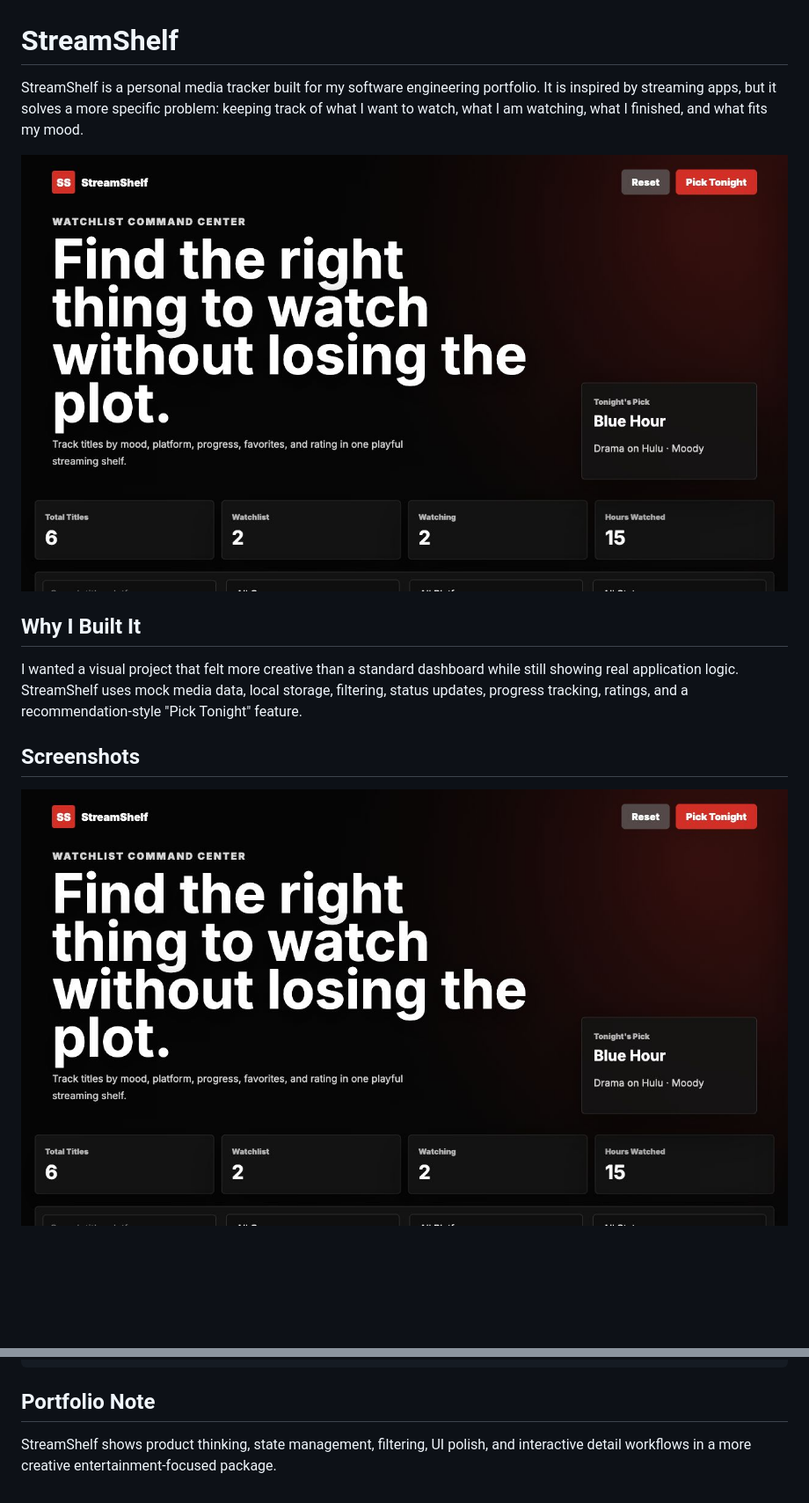
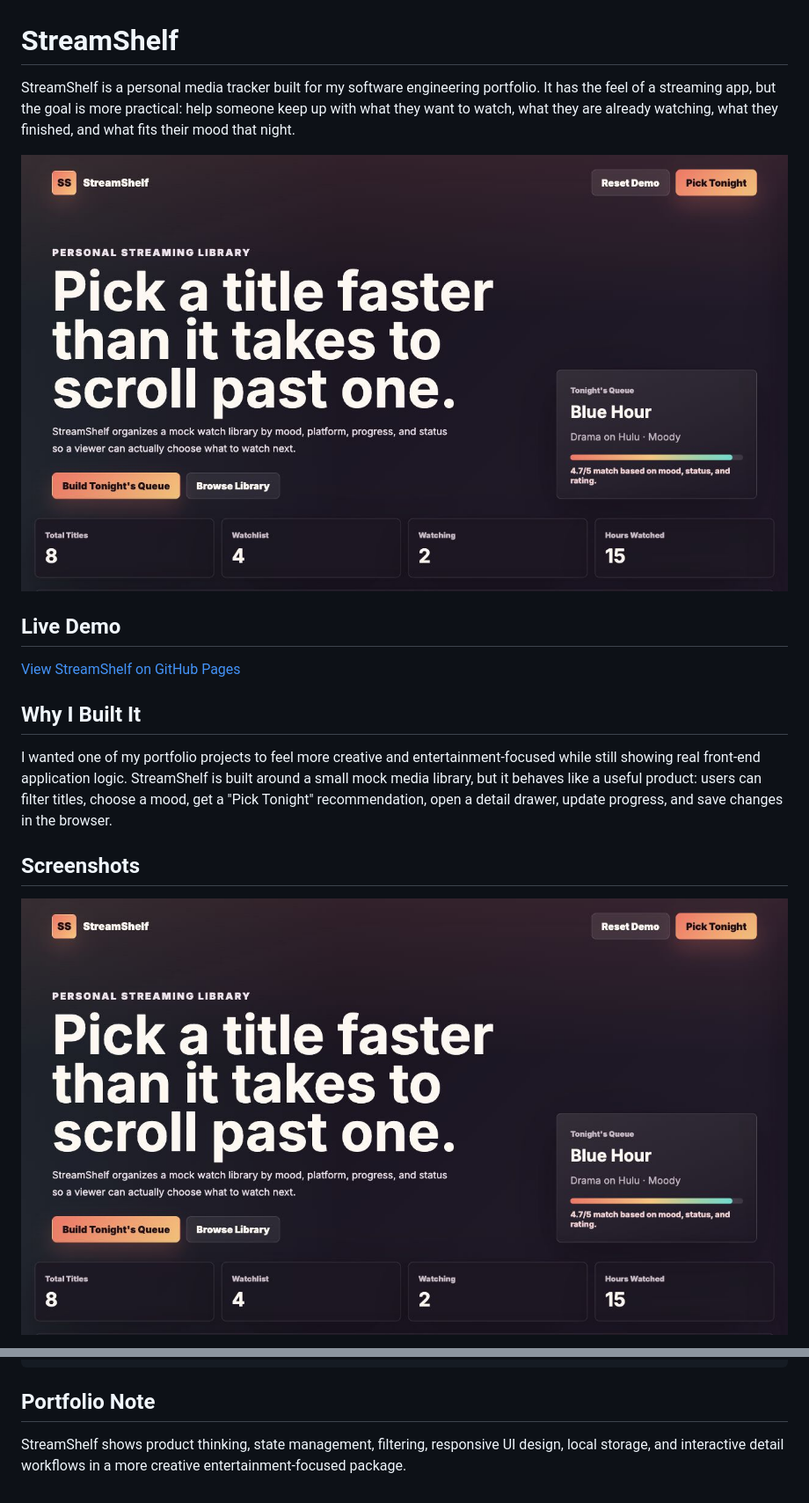
Before and after one commit to briannab1997/BB-StreamShelf, a Markdown page: README.md, 2 parts joined by grey strips. Shown at 88% size. Drawn GitHub-style; pictures changed too: assets/streamshelf-dashboard.png; blank space fills up the shorter version.

Commit message:
Enhancing StreamShelf with a richer watchlist experience.

```diff
--- a/README.md
+++ b/README.md
@@ -1,12 +1,16 @@
 # StreamShelf
 
-StreamShelf is a personal media tracker built for my software engineering portfolio. It is inspired by streaming apps, but it solves a more specific problem: keeping track of what I want to watch, what I am watching, what I finished, and what fits my mood.
+StreamShelf is a personal media tracker built for my software engineering portfolio. It has the feel of a streaming app, but the goal is more practical: help someone keep up with what they want to watch, what they are already watching, what they finished, and what fits their mood that night.
 
 ![StreamShelf dashboard](assets/streamshelf-dashboard.png)
 
+## Live Demo
+
+[View StreamShelf on GitHub Pages](https://briannab1997.github.io/BB-StreamShelf/)
+
 ## Why I Built It
 
-I wanted a visual project that felt more creative than a standard dashboard while still showing real application logic. StreamShelf uses mock media data, local storage, filtering, status updates, progress tracking, ratings, and a recommendation-style "Pick Tonight" feature.
+I wanted one of my portfolio projects to feel more creative and entertainment-focused while still showing real front-end application logic. StreamShelf is built around a small mock media library, but it behaves like a useful product: users can filter titles, choose a mood, get a "Pick Tonight" recommendation, open a detail drawer, update progress, and save changes in the browser.
 
 ## Screenshots
 
@@ -48,4 +56,4 @@ npm test
 
 ## Portfolio Note
 
-StreamShelf shows product thinking, state management, filtering, UI polish, and interactive detail workflows in a more creative entertainment-focused package.
+StreamShelf shows product thinking, state management, filtering, responsive UI design, local storage, and interactive detail workflows in a more creative entertainment-focused package.
```
Also changed, not shown: other parts of README.md (+5 -1 lines), assets/streamshelf-detail.png, 5 other files.
